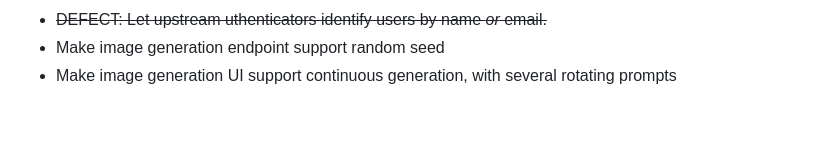
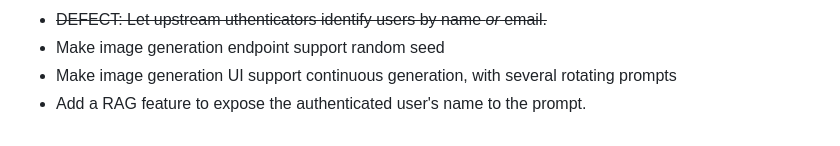
Before and after one commit to csps-efpc/csps-llm, a Markdown page: README.md, the part around the change. GitHub-like rendering.

Commit message:
Update TODOs

```diff
--- a/README.md
+++ b/README.md
@@ -155,3 +155,4 @@ Nothing makes us happier than constructive feedback and well-formed PRs - if you
 * ~~DEFECT: Let upstream uthenticators identify users by name *or* email.~~
 * Make image generation endpoint support random seed
 * Make image generation UI support continuous generation, with several rotating prompts
+* Add a RAG feature to expose the authenticated user's name to the prompt.
```
